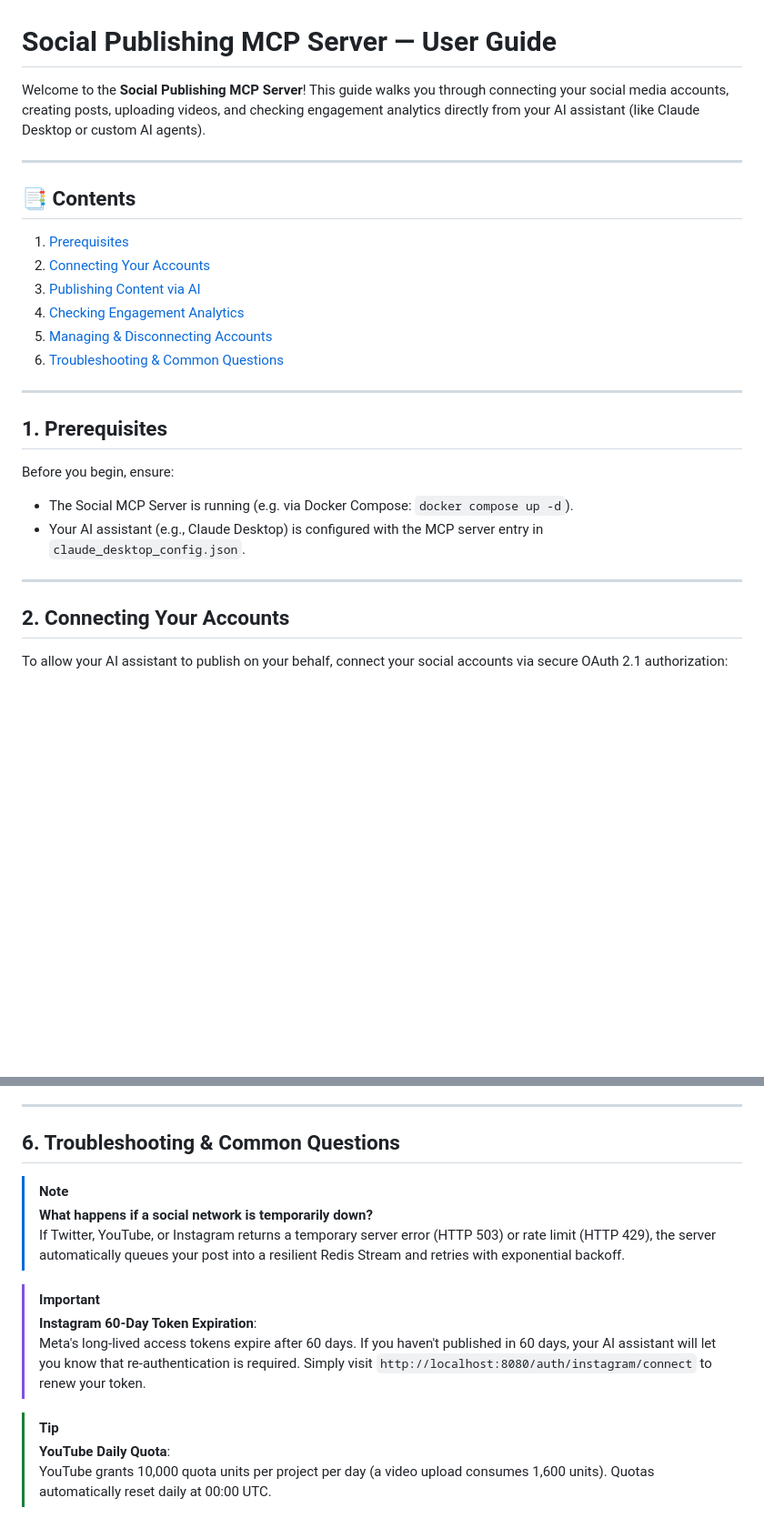
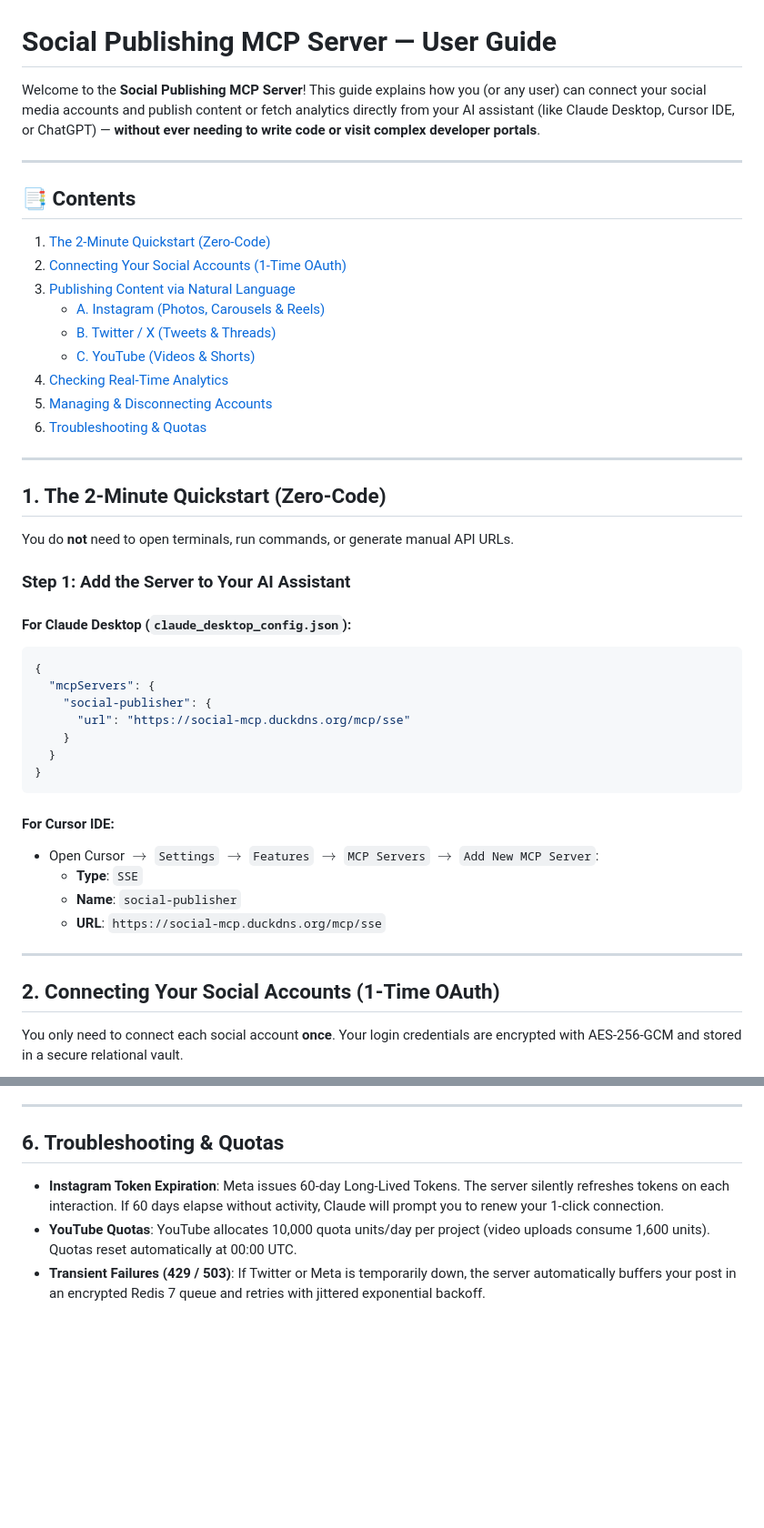
Before and after one commit to kuldeep-poonia/social-publish-mcp-server, a Markdown page: USER_GUIDE.md, 2 parts joined by grey strips. Shown at 91% size. Drawn GitHub-style; blank space fills up the shorter version.

````diff
--- a/USER_GUIDE.md
+++ b/USER_GUIDE.md
@@ -1,30 +1,50 @@
 # Social Publishing MCP Server — User Guide
 
-Welcome to the **Social Publishing MCP Server**! This guide walks you through connecting your social media accounts, creating posts, uploading videos, and checking engagement analytics directly from your AI assistant (like Claude Desktop or custom AI agents).
+Welcome to the **Social Publishing MCP Server**! This guide explains how you (or any user) can connect your social media accounts and publish content or fetch analytics directly from your AI assistant (like Claude Desktop, Cursor IDE, or ChatGPT) — **without ever needing to write code or visit complex developer portals**.
 
 ---
 
 ## 📑 Contents
-1. [Prerequisites](#1-prerequisites)
-2. [Connecting Your Accounts](#2-connecting-your-accounts)
-3. [Publishing Content via AI](#3-publishing-content-via-ai)
-4. [Checking Engagement Analytics](#4-checking-engagement-analytics)
+1. [The 2-Minute Quickstart (Zero-Code)](#1-the-2-minute-quickstart-zero-code)
+2. [Connecting Your Social Accounts (1-Time OAuth)](#2-connecting-your-social-accounts-1-time-oauth)
+3. [Publishing Content via Natural Language](#3-publishing-content-via-natural-language)
+   - [A. Instagram (Photos, Carousels & Reels)](#a-publishing-to-instagram)
+   - [B. Twitter / X (Tweets & Threads)](#b-publishing-to-twitter--x)
+   - [C. YouTube (Videos & Shorts)](#c-publishing-to-youtube)
+4. [Checking Real-Time Analytics](#4-checking-real-time-analytics)
 5. [Managing & Disconnecting Accounts](#5-managing--disconnecting-accounts)
-6. [Troubleshooting & Common Questions](#6-troubleshooting--common-questions)
+6. [Troubleshooting & Quotas](#6-troubleshooting--quotas)
 
 ---
 
-## 1. Prerequisites
+## 1. The 2-Minute Quickstart (Zero-Code)
 
-Before you begin, ensure:
-- The Social MCP Server is running (e.g. via Docker Compose: `docker compose up -d`).
-- Your AI assistant (e.g., Claude Desktop) is configured with the MCP server entry in `claude_desktop_config.json`.
+You do **not** need to open terminals, run commands, or generate manual API URLs.
+
+### Step 1: Add the Server to Your AI Assistant
+
+#### For Claude Desktop (`claude_desktop_config.json`):
+```json
+{
+  "mcpServers": {
+    "social-publisher": {
+      "url": "https://social-mcp.duckdns.org/mcp/sse"
+    }
+  }
+}
+```
+
+#### For Cursor IDE:
+- Open Cursor $\rightarrow$ `Settings` $\rightarrow$ `Features` $\rightarrow$ `MCP Servers` $\rightarrow$ `Add New MCP Server`:
+  - **Type**: `SSE`
+  - **Name**: `social-publisher`
+  - **URL**: `https://social-mcp.duckdns.org/mcp/sse`
 
 ---
 
-## 2. Connecting Your Accounts
+## 2. Connecting Your Social Accounts (1-Time OAuth)
 
-To allow your AI assistant to publish on your behalf, connect your social accounts via secure OAuth 2.1 authorization:
+You only need to connect each social account **once**. Your login credentials are encrypted with AES-256-GCM and stored in a secure relational vault.
 
 ```mermaid
 flowchart LR
@@ -115,16 +131,8 @@ When you disconnect an account, the server immediately revokes the platform's up
 
 ---
 
-## 6. Troubleshooting & Common Questions
+## 6. Troubleshooting & Quotas
 
-> [!NOTE]
-> **What happens if a social network is temporarily down?**
-> If Twitter, YouTube, or Instagram returns a temporary server error (HTTP 503) or rate limit (HTTP 429), the server automatically queues your post into a resilient Redis Stream and retries with exponential backoff.
-
-> [!IMPORTANT]
-> **Instagram 60-Day Token Expiration**:
-> Meta's long-lived access tokens expire after 60 days. If you haven't published in 60 days, your AI assistant will let you know that re-authentication is required. Simply visit `http://localhost:8080/auth/instagram/connect` to renew your token.
-
-> [!TIP]
-> **YouTube Daily Quota**:
-> YouTube grants 10,000 quota units per project per day (a video upload consumes 1,600 units). Quotas automatically reset daily at 00:00 UTC.
+- **Instagram Token Expiration**: Meta issues 60-day Long-Lived Tokens. The server silently refreshes tokens on each interaction. If 60 days elapse without activity, Claude will prompt you to renew your 1-click connection.
+- **YouTube Quotas**: YouTube allocates 10,000 quota units/day per project (video uploads consume 1,600 units). Quotas reset automatically at 00:00 UTC.
+- **Transient Failures (429 / 503)**: If Twitter or Meta is temporarily down, the server automatically buffers your post in an encrypted Redis 7 queue and retries with jittered exponential backoff.
````
Also changed, not shown: other parts of USER_GUIDE.md (+41 -45 lines).
